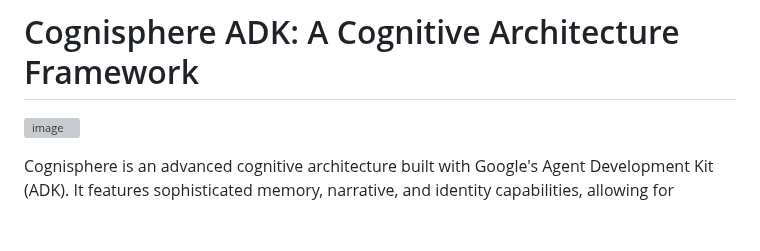
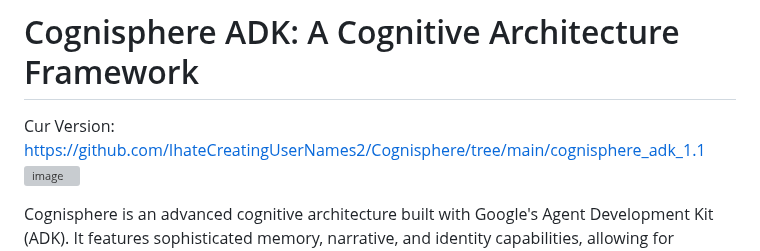
Before and after one commit to IhateCreatingUserNames2/Cognisphere, a Markdown page: Readme.md, the part around the change. Drawn GitHub-style; blank space fills up the shorter version; grey boxes are pictures that could not be loaded.

```diff
--- a/Readme.md
+++ b/Readme.md
@@ -1,5 +1,7 @@
 ![image](https://github.com/user-attachments/assets/c3feda1f-f341-46d7-ab45-5cd37600db22)
 # Cognisphere ADK: A Cognitive Architecture Framework
+
+Cur Version: https://github.com/IhateCreatingUserNames2/Cognisphere/tree/main/cognisphere_adk_1.1
 ![image](https://github.com/user-attachments/assets/ad4dfd48-8c73-4b84-b30e-67ea8eb88390)
 
 
```
